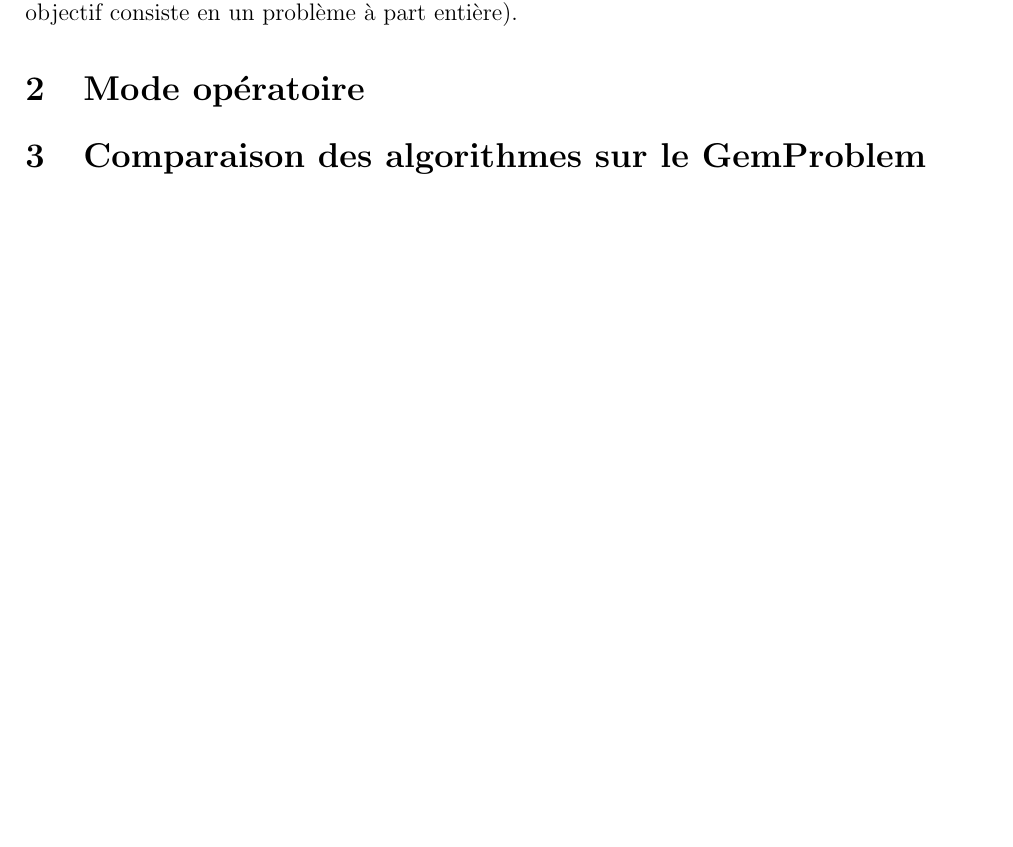
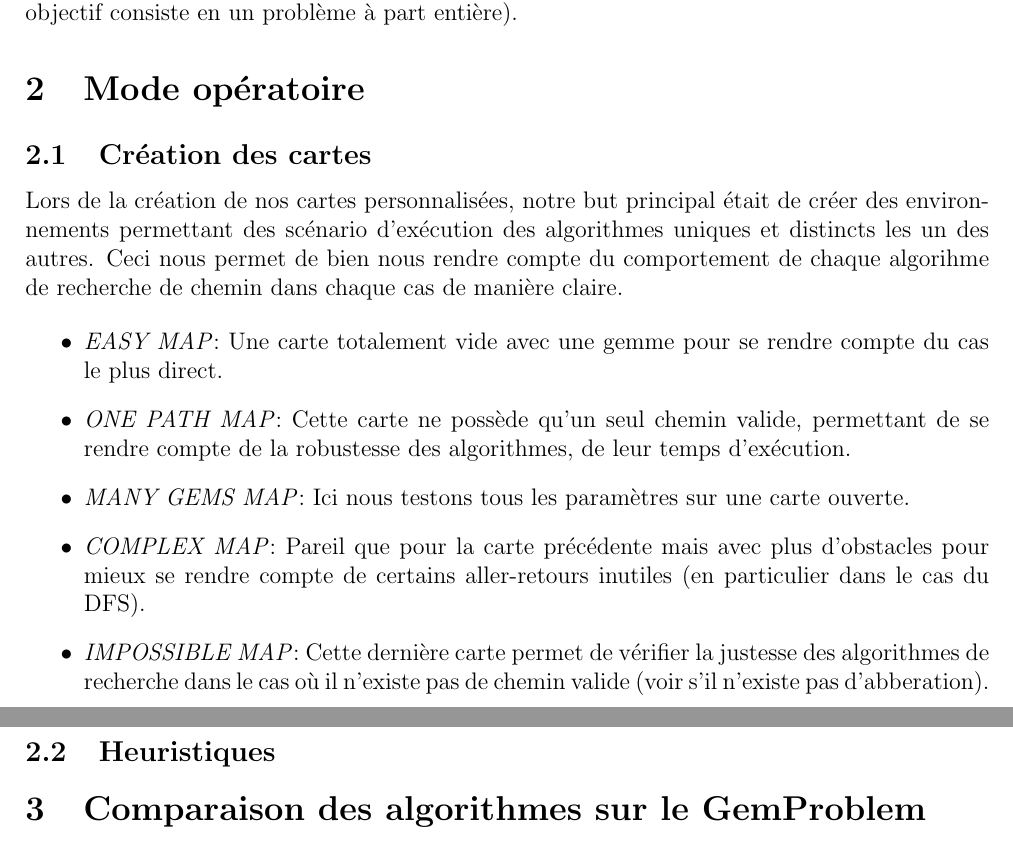
Before and after one commit to mnlrc/AI-Models-and-Methods, a LaTeX document (doc/rapport.tex): part of page 3 of 3 before the commit and two parts of pages 3 and 4 of 4 after it, the two joined at a grey line, cut so that both start at the same text, the shorter picture padded with empty space. Compiled offline with pdfLaTeX.

Commit message:
Added maps section to report

```diff
--- a/doc/rapport.tex
+++ b/doc/rapport.tex
@@ -88,6 +88,25 @@ entière).
 
 \section{Mode opératoire}
 % création des cartes + image et heuristique pour GemProblem et CornerProblem
+\subsection{Création des cartes}
+Lors de la création de nos cartes personnalisées, notre but principal était de créer des environnements permettant des scénario d'exécution des algorithmes
+uniques et distincts les un des autres. Ceci nous permet de bien nous rendre compte du comportement de chaque algorihme de recherche de chemin dans chaque cas
+de manière claire.
+
+\begin{itemize}
+  \item \emph{EASY MAP}: Une carte totalement vide avec une gemme pour se rendre compte du cas le plus direct.
+  \item \emph{ONE PATH MAP}: Cette carte ne possède qu'un seul chemin valide, permettant de se rendre compte de
+  la robustesse des algorithmes, de leur temps d'exécution.
+  \item \emph{MANY GEMS MAP}: Ici nous testons tous les paramètres sur une carte ouverte.
+  \item \emph{COMPLEX MAP}: Pareil que pour la carte précédente mais avec plus d'obstacles pour mieux se rendre
+  compte de certains aller-retours inutiles (en particulier dans le cas du DFS).
+  \item \emph{IMPOSSIBLE MAP}: Cette dernière carte permet de vérifier la justesse des algorithmes de recherche
+  dans le cas où il n'existe pas de chemin valide (voir s'il n'existe pas d'abberation).
+\end{itemize}
+
+\subsection{Heuristiques}
+
+
 \section{Comparaison des algorithmes sur le GemProblem}
 \subsection{Longueur du chemin}
 \subsection{Durée moyenne d'exécution}
```
Also changed, not shown: doc/rapport.pdf, 2 other files.
